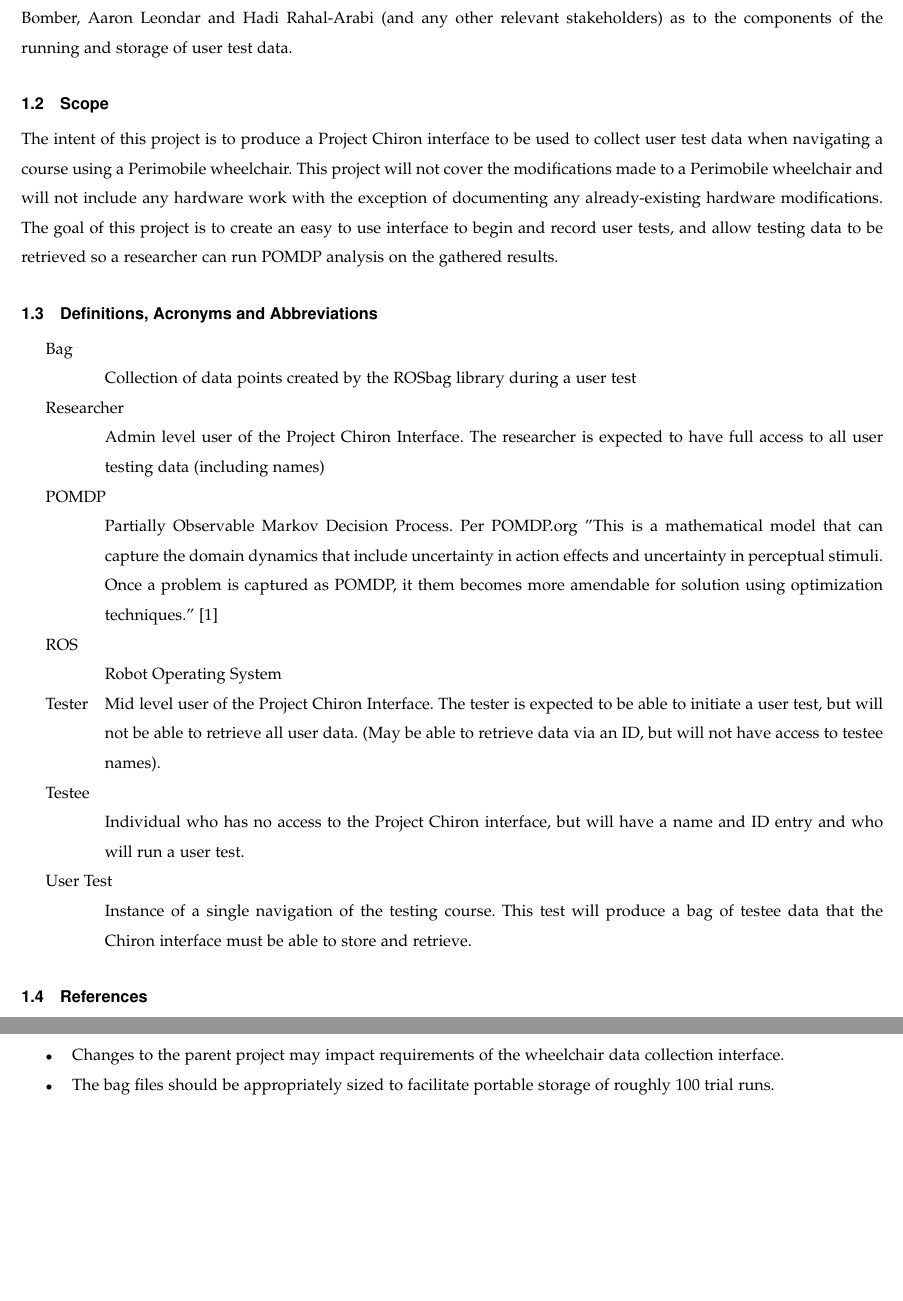
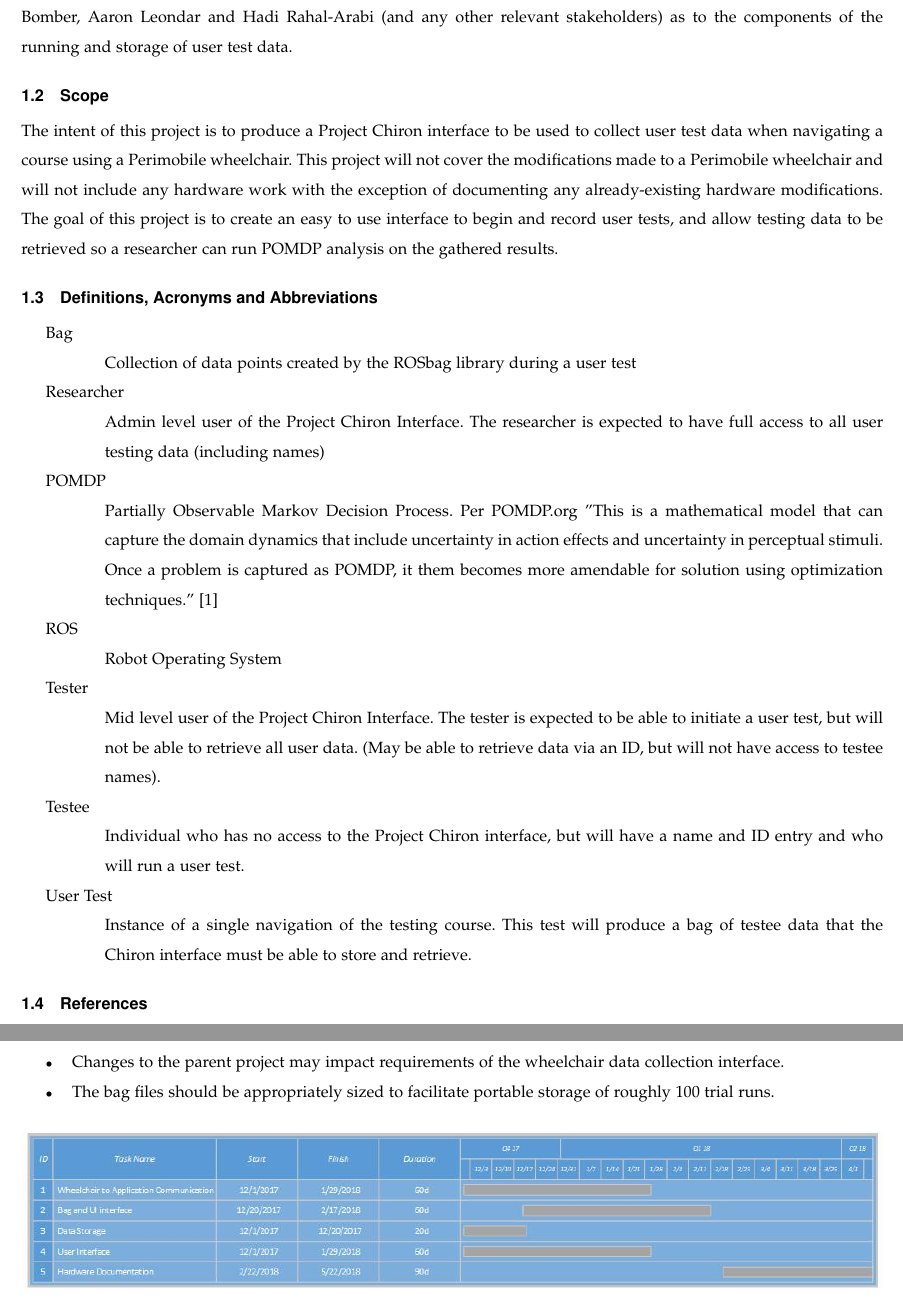
Before and after one commit to bomberm/WheelchairDataProject, a LaTeX paper (documentation/Requirements/ProjectChironRequirements2.tex): two parts of pages 3 and 5 of 5, joined at a grey line, cut so that both start at the same text, the shorter picture padded with empty space. Compiled offline with pdfLaTeX.

```diff
--- a/documentation/Requirements/ProjectChironRequirements2.tex
+++ b/documentation/Requirements/ProjectChironRequirements2.tex
@@ -114,7 +114,7 @@
 \item [Researcher] \hfill \break Admin level user of the Project Chiron Interface. The researcher is expected to have full access to all user testing data (including names)
 \item [POMDP] \hfill \break Partially Observable Markov Decision Process. Per POMDP.org "This is a mathematical model that can capture the domain dynamics that include uncertainty in action effects and uncertainty in perceptual stimuli. Once a problem is captured as POMDP, it them becomes more amendable for solution using optimization techniques." \cite{1}
 \item [ROS] \hfill \break Robot Operating System
-\item [Tester] Mid level user of the Project Chiron Interface. The tester is expected to be able to initiate a user test, but will not be able to retrieve all user data. (May be able to retrieve data via an ID, but will not have access to testee names).
+\item [Tester] \hfil \break Mid level user of the Project Chiron Interface. The tester is expected to be able to initiate a user test, but will not be able to retrieve all user data. (May be able to retrieve data via an ID, but will not have access to testee names).
 \item [Testee] \hfill \break Individual who has no access to the Project Chiron interface, but will have a name and ID entry and who will run a user test.
 \item [User Test] \hfill \break Instance of a single navigation of the testing course. This test will produce a bag of testee data that the Chiron interface must be able to store and retrieve.
 \end{description}
@@ -186,6 +186,11 @@
 	\item Changes to the parent project may impact requirements of the wheelchair data collection interface.
 	\item The bag files should be appropriately sized to facilitate portable storage of roughly 100 trial runs.
 
+	\begin{figure}[h!]
+		\centering
+		\includegraphics[width=\linewidth, scale=0.7]{PrelimGanttChart.jpg}
+	\end{figure}
+
 \end{itemize}
 
 
```
